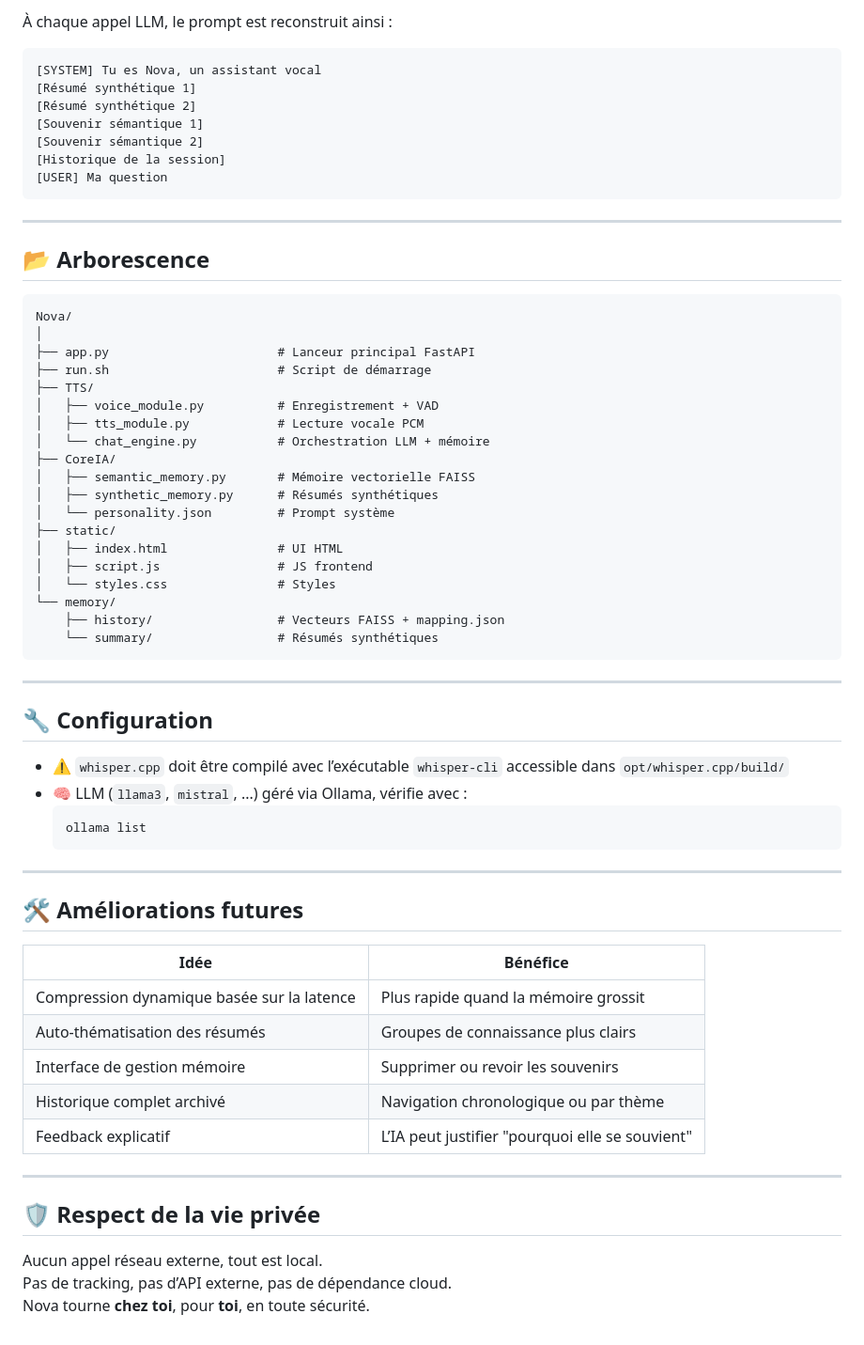
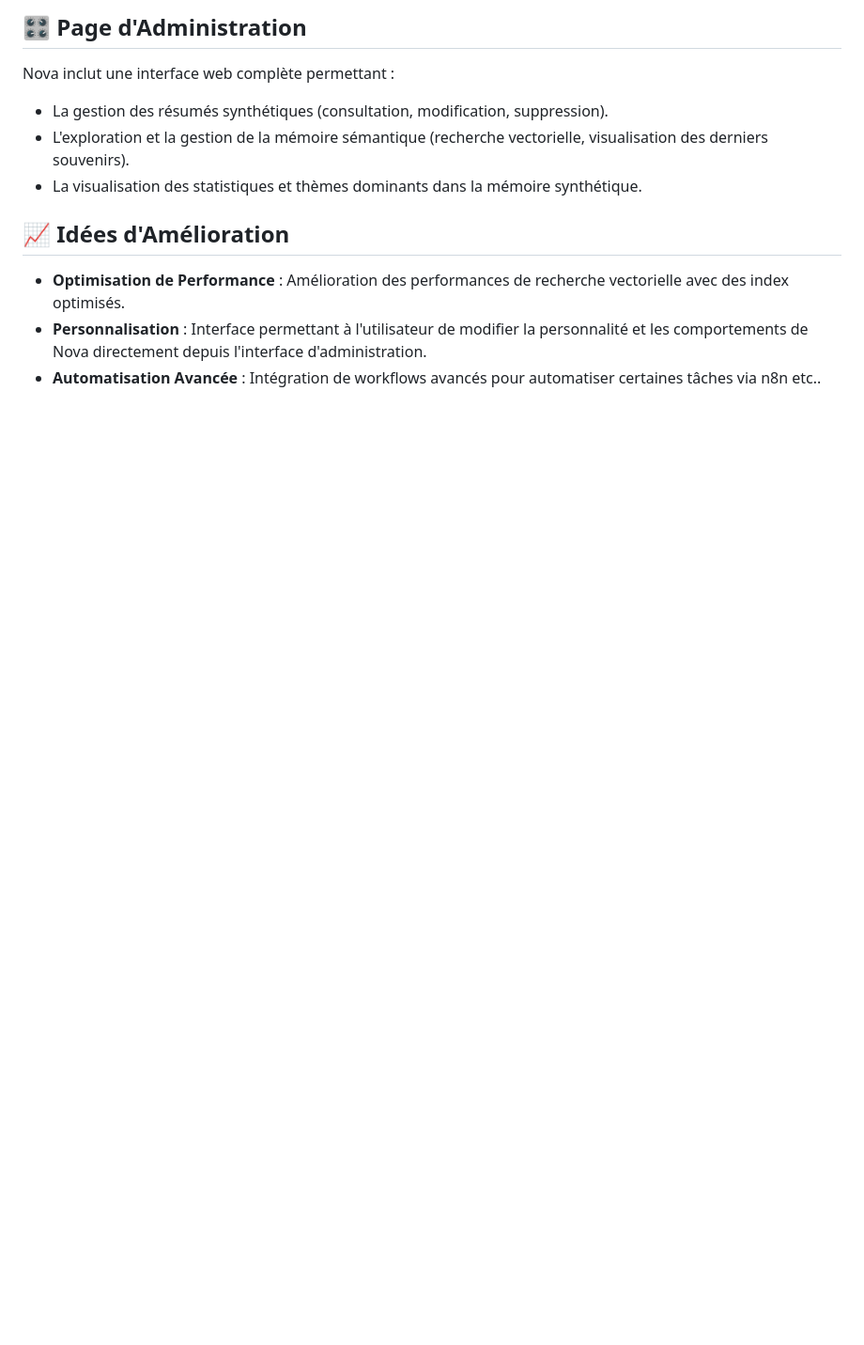
Before and after one commit to lunitaris/NovaAI, a Markdown page: README.md, the part around one of its changes. Shown at 94% size. GitHub-like rendering; blank space fills up the shorter version.

````diff
--- a/README.md
+++ b/README.md
@@ -58,68 +56,11 @@ Il utilise Whisper.cpp pour la reconnaissance vocale, Piper pour la synthèse vo
 
-À chaque appel LLM, le prompt est reconstruit ainsi :
-```
-[SYSTEM] Tu es Nova, un assistant vocal
-[Résumé synthétique 1]
-[Résumé synthétique 2]
-[Souvenir sémantique 1]
-[Souvenir sémantique 2]
-[Historique de la session]
-[USER] Ma question
-```
+## 🎛️ Page d'Administration
+Nova inclut une interface web complète permettant :
+- La gestion des résumés synthétiques (consultation, modification, suppression).
+- L'exploration et la gestion de la mémoire sémantique (recherche vectorielle, visualisation des derniers souvenirs).
+- La visualisation des statistiques et thèmes dominants dans la mémoire synthétique.
 
----
-
-## 📂 Arborescence
-
-```
-Nova/
-│
-├── app.py                       # Lanceur principal FastAPI
-├── run.sh                       # Script de démarrage
-├── TTS/
-│   ├── voice_module.py          # Enregistrement + VAD
-│   ├── tts_module.py            # Lecture vocale PCM
-│   └── chat_engine.py           # Orchestration LLM + mémoire
-├── CoreIA/
-│   ├── semantic_memory.py       # Mémoire vectorielle FAISS
-│   ├── synthetic_memory.py      # Résumés synthétiques
-│   └── personality.json         # Prompt système
-├── static/
-│   ├── index.html               # UI HTML
-│   ├── script.js                # JS frontend
-│   └── styles.css               # Styles
-└── memory/
-    ├── history/                 # Vecteurs FAISS + mapping.json
-    └── summary/                 # Résumés synthétiques
-```
-
----
-
-## 🔧 Configuration
-
-- ⚠️ `whisper.cpp` doit être compilé avec l’exécutable `whisper-cli` accessible dans `opt/whisper.cpp/build/`
-- 🧠 LLM (`llama3`, `mistral`, ...) géré via Ollama, vérifie avec :
-  ```bash
-  ollama list
-  ```
-
----
-
-## 🛠️ Améliorations futures
-
-| Idée | Bénéfice |
-|------|----------|
-| Compression dynamique basée sur la latence | Plus rapide quand la mémoire grossit |
-| Auto-thématisation des résumés | Groupes de connaissance plus clairs |
-| Interface de gestion mémoire | Supprimer ou revoir les souvenirs |
-| Historique complet archivé | Navigation chronologique ou par thème |
-| Feedback explicatif | L’IA peut justifier "pourquoi elle se souvient" |
-
-
----
-
-## 🛡️ Respect de la vie privée
-
-Aucun appel réseau externe, tout est local.
-Pas de tracking, pas d’API externe, pas de dépendance cloud.
-Nova tourne **chez toi**, pour **toi**, en toute sécurité.
+## 📈 Idées d'Amélioration
+- **Optimisation de Performance** : Amélioration des performances de recherche vectorielle avec des index optimisés.
+- **Personnalisation** : Interface permettant à l'utilisateur de modifier la personnalité et les comportements de Nova directement depuis l'interface d'administration.
+- **Automatisation Avancée** : Intégration de workflows avancés pour automatiser certaines tâches via n8n etc..
````
Also changed, not shown: other parts of README.md (+40 -42 lines).
